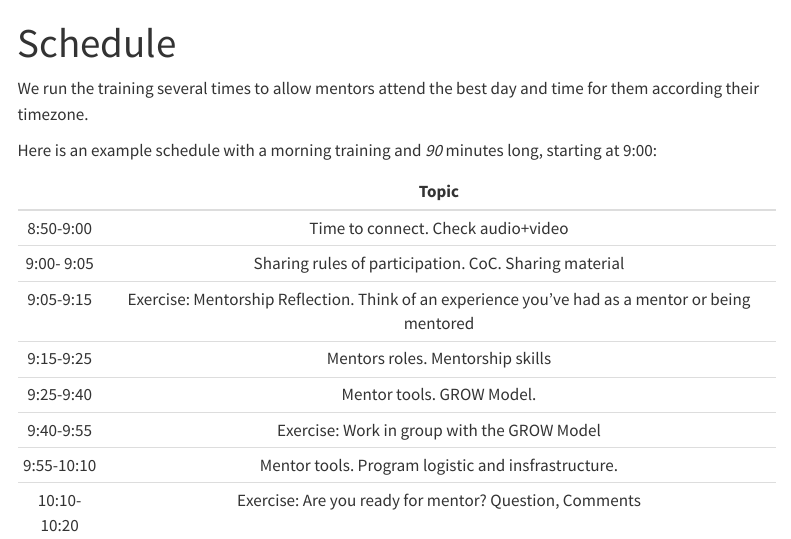
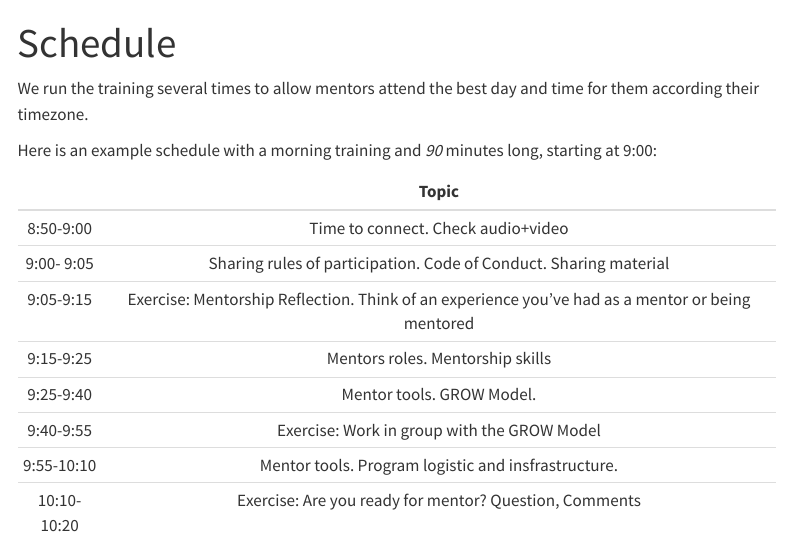
Before and after one commit to ropensci-training/ropensci-mentors, a Quarto document (schedule.qmd): the page in a window 1100 px wide, from its top. Rendered offline with R 4.5, knitr and Pandoc in place of Quarto, with nearby package versions; menus at the side of the page are left out.

Commit message:
Update schedule.qmd

```diff
--- a/schedule.qmd
+++ b/schedule.qmd
@@ -11,7 +11,7 @@ Here is an example schedule with a morning training and _90_ minutes long, start
 |     |               Topic                 |
 |:---:|:-----------------------------------:|
 |8:50-9:00 | Time to connect. Check audio+video |
-|9:00- 9:05| Sharing rules of participation. CoC. Sharing material |
+|9:00- 9:05| Sharing rules of participation. Code of Conduct. Sharing material |
 |9:05-9:15 | Exercise: Mentorship Reflection. Think of an experience you've had as a mentor or being mentored |
 |9:15-9:25| Mentors roles. Mentorship skills |
 |9:25-9:40| Mentor tools. GROW Model.        |
```
